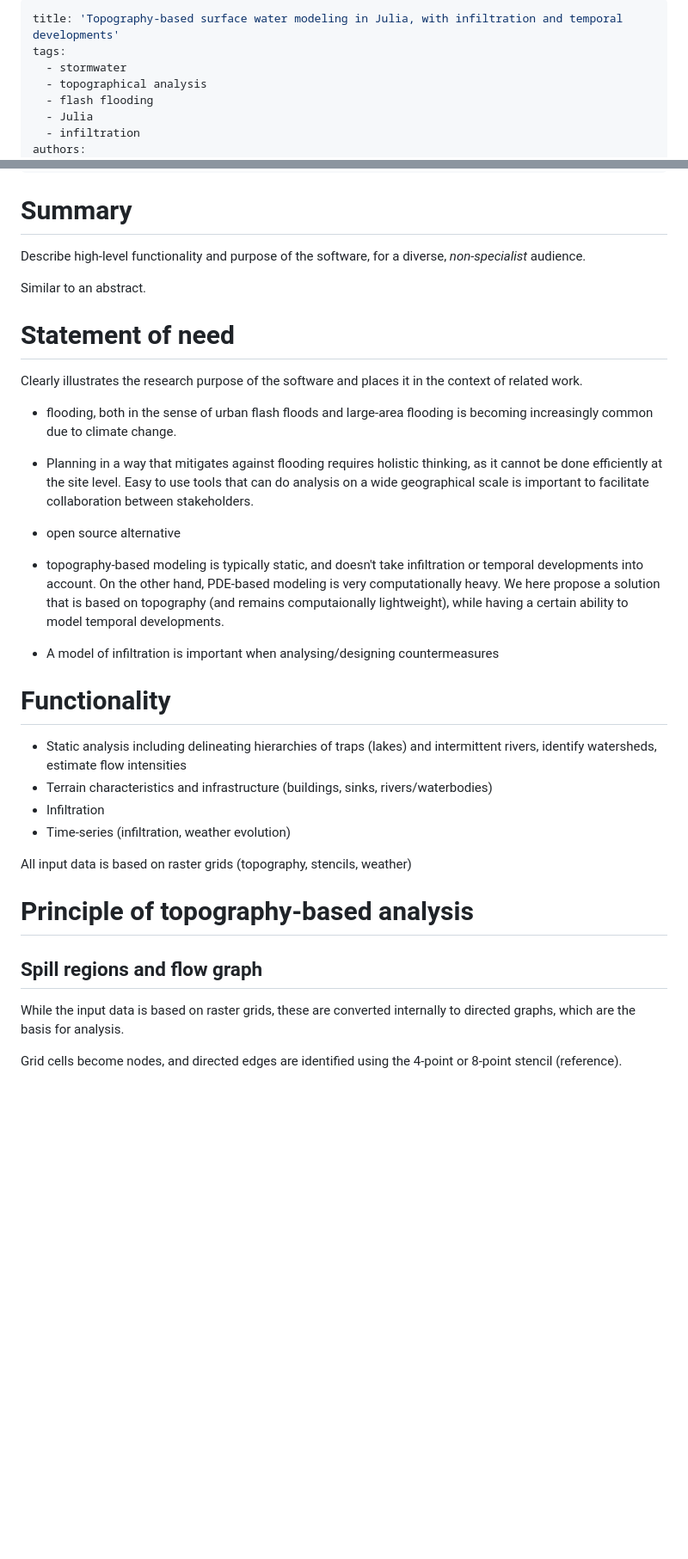
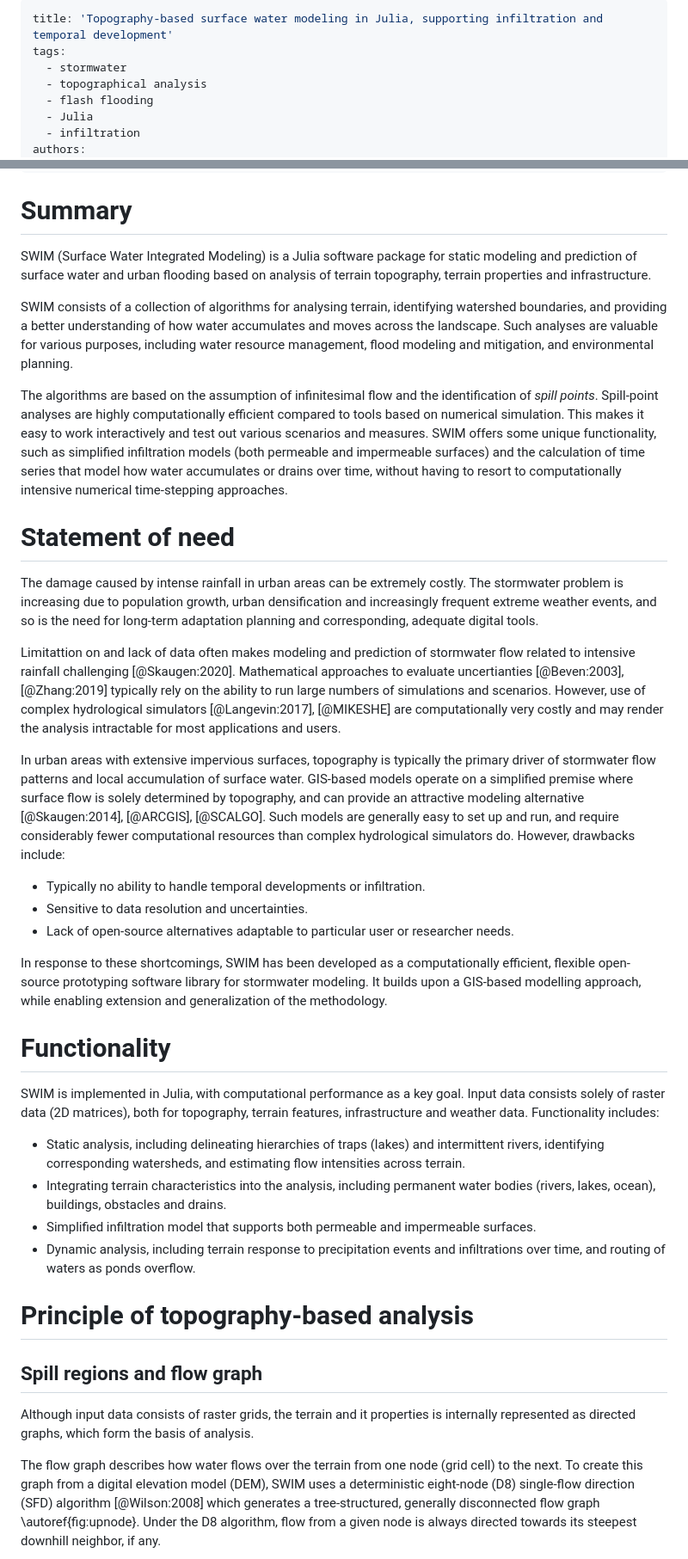
Before and after one commit to sintefmath/SurfaceWaterIntegratedModeling.jl, a Markdown page: docs/JOSS/paper.md, 2 parts joined by grey strips. Shown: that part at 86% size. GitHub-like rendering; blank space fills up the shorter version.

Commit message:
Work in progress on the JOSS draft

```diff
--- a/docs/JOSS/paper.md
+++ b/docs/JOSS/paper.md
@@ -1,5 +1,5 @@
 ---
-title: 'Topography-based surface water modeling in Julia, with infiltration and temporal developments'
+title: 'Topography-based surface water modeling in Julia, supporting infiltration and temporal development'
 tags:
   - stormwater
   - topographical analysis
@@ -20,49 +20,85 @@ bibliography: paper.bib
 
 # Summary
 
-Describe high-level functionality and purpose of the software, for a diverse,
-_non-specialist_ audience.
+SWIM (Surface Water Integrated Modeling) is a Julia software package for static
+modeling and prediction of surface water and urban flooding based on analysis of
+terrain topography, terrain properties and infrastructure.
 
-Similar to an abstract.
+SWIM consists of a collection of algorithms for analysing terrain, identifying
+watershed boundaries, and providing a better understanding of how water
+accumulates and moves across the landscape.  Such analyses are valuable for
+various purposes, including water resource management, flood modeling and
+mitigation, and environmental planning.
+
+The algorithms are based on the assumption of infinitesimal flow and the
+identification of _spill points_.  Spill-point analyses are highly
+computationally efficient compared to tools based on numerical simulation.  This
+makes it easy to work interactively and test out various scenarios and measures.
+SWIM offers some unique functionality, such as simplified infiltration models
+(both permeable and impermeable surfaces) and the calculation of time
+series that model how water accumulates or drains over time, without having to
+resort to computationally intensive numerical time-stepping approaches.
 
 # Statement of need
 
-Clearly illustrates the research purpose of the software and places it in the
-context of related work.
+The damage caused by intense rainfall in urban areas can be extremely
+costly. The stormwater problem is increasing due to population growth, urban
+densification and increasingly frequent extreme weather events, and so is the
+need for long-term adaptation planning and corresponding, adequate digital tools.
 
-- flooding, both in the sense of urban flash floods and large-area flooding is
-  becoming increasingly common due to climate change.
-- Planning in a way that mitigates against flooding requires holistic thinking,
-  as it cannot be done efficiently at the site level.  Easy to use tools that
-  can do analysis on a wide geographical scale is important to facilitate
-  collaboration between stakeholders.
+Limitattion on and lack of data often makes modeling and prediction of
+stormwater flow related to intensive rainfall challenging
+[@Skaugen:2020]. Mathematical approaches to evaluate uncertianties
+[@Beven:2003], [@Zhang:2019] typically rely on the ability to run large numbers
+of simulations and scenarios.  However, use of complex hydrological simulators
+[@Langevin:2017], [@MIKESHE] are computationally very costly and may render the analysis intractable for
+most applications and users.
 
-- open source alternative
-- topography-based modeling is typically static, and doesn't take infiltration
-  or temporal developments into account.  On the other hand, PDE-based modeling
-  is very computationally heavy.  We here propose a solution that is based on
-  topography (and remains computaionally lightweight), while having a certain
-  ability to model temporal developments.
-- A model of infiltration is important when analysing/designing countermeasures
+In urban areas with extensive impervious surfaces, topography is typically the
+primary driver of stormwater flow patterns and local accumulation of surface
+water.  GIS-based models operate on a simplified premise where surface flow is
+solely determined by topography, and can provide an attractive modeling
+alternative [@Skaugen:2014], [@ARCGIS], [@SCALGO].  Such models are generally
+easy to set up and run, and require considerably fewer computational resources
+than complex hydrological simulators do.  However, drawbacks include:
 
+- Typically no ability to handle temporal developments or infiltration.
+- Sensitive to data resolution and uncertainties.
+- Lack of open-source alternatives adaptable to particular user or researcher needs.
+
+In response to these shortcomings, SWIM has been developed as a computationally
+efficient, flexible open-source prototyping software library for stormwater
+modeling.  It builds upon a GIS-based modelling approach, while enabling
+extension and generalization of the methodology.
 
 # Functionality
 
-- Static analysis including delineating hierarchies of traps (lakes) and intermittent
-  rivers, identify watersheds, estimate flow intensities
-- Terrain characteristics and infrastructure (buildings, sinks, rivers/waterbodies)
-- Infiltration
-- Time-series (infiltration, weather evolution)
+SWIM is implemented in Julia, with computational performance as a key
+goal. Input data consists solely of raster data (2D matrices), both for
+topography, terrain features, infrastructure and weather data. Functionality
+includes:
 
-All input data is based on raster grids (topography, stencils, weather)
+- Static analysis, including delineating hierarchies of traps (lakes) and
+  intermittent rivers, identifying corresponding watersheds, and estimating flow
+  intensities across terrain.
+- Integrating terrain characteristics into the analysis, including permanent
+  water bodies (rivers, lakes, ocean), buildings, obstacles and drains.
+- Simplified infiltration model that supports both permeable and impermeable
+  surfaces.
+- Dynamic analysis, including terrain response to precipitation events and
+  infiltrations over time, and routing of waters as ponds overflow.
 
 # Principle of topography-based analysis
 
 ## Spill regions and flow graph
 
-While the input data is based on raster grids, these are converted internally to
-directed graphs, which are the basis for analysis.
+Although input data consists of raster grids, the terrain and it properties is
+internally represented as directed graphs, which form the basis of analysis.
 
-Grid cells become nodes, and directed edges are identified using the 4-point or
-8-point stencil (reference).
+The flow graph describes how water flows over the terrain from one node (grid
+cell) to the next.  To create this graph from a digital elevation model (DEM),
+SWIM uses a deterministic eight-node (D8) single-flow direction (SFD) algorithm
+[@Wilson:2008] which generates a tree-structured, generally disconnected flow
+graph \autoref{fig:upnode}. Under the D8 algorithm, flow from a given node is
+always directed towards its steepest downhill neighbor, if any.
 
```
Also changed, not shown: other parts of docs/JOSS/paper.md (+46 -20 lines), docs/JOSS/jats/spill_graph_inlet.png, docs/JOSS/spill_graph_inlet.png, 1 other file.
